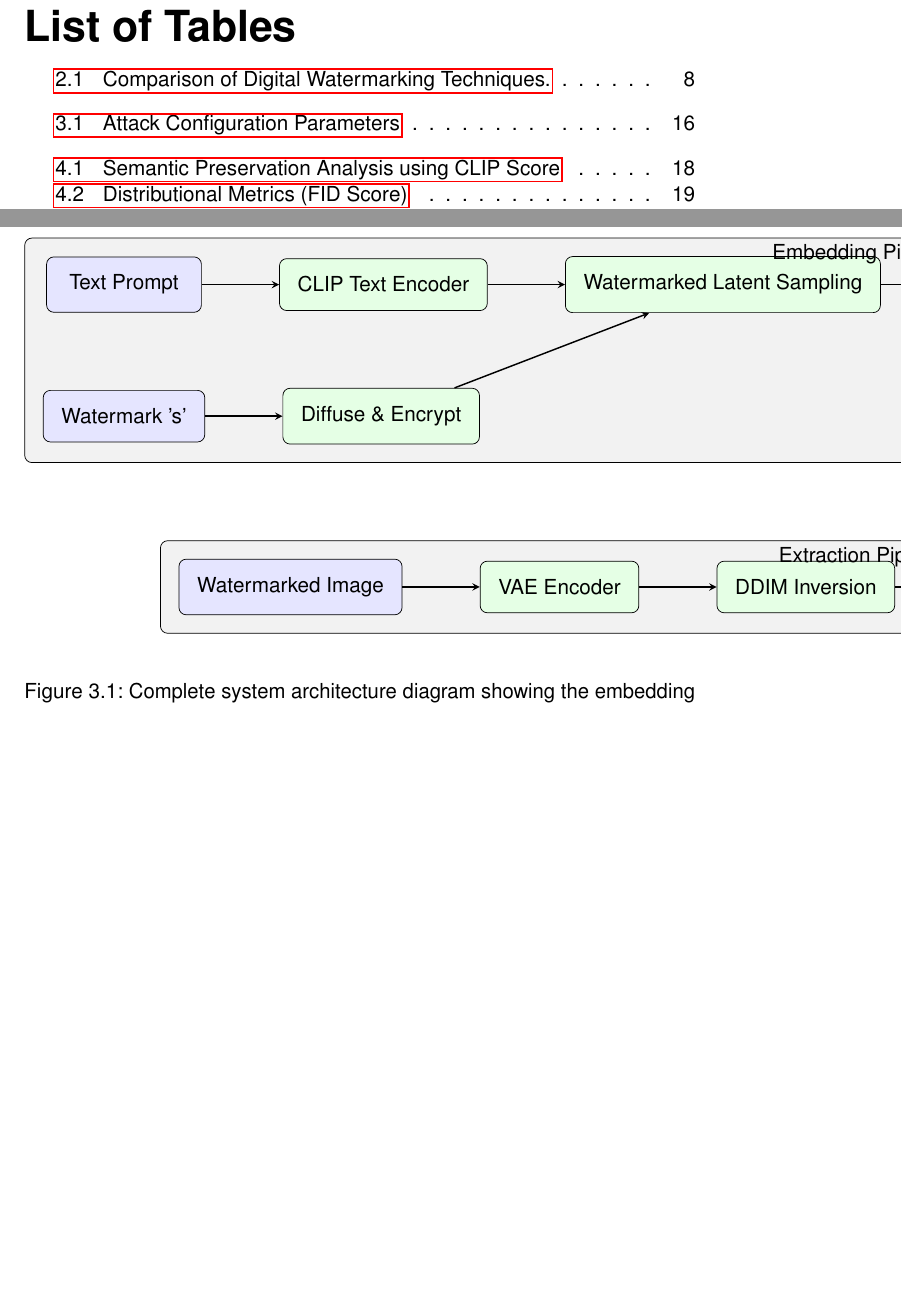
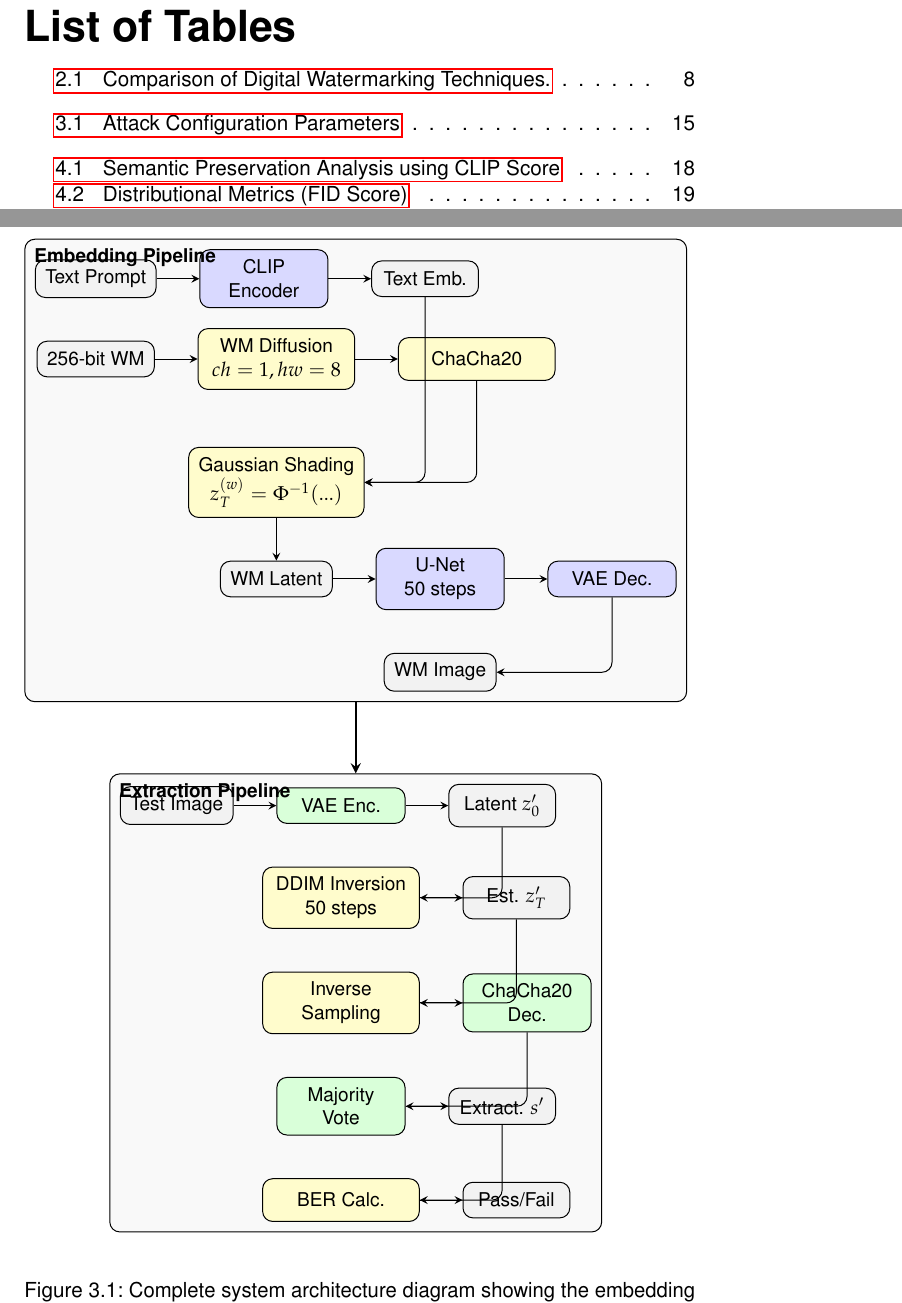
Before and after one commit to mischazay/Gen-AI-Watermark-Identification, a LaTeX thesis (Report.tex, which reads assets/architecture.tex): two parts of pages 6 and 23 of 46 before the commit and two parts of pages 6 and 27 of 46 after it, joined at a grey line, cut so that both start at the same text, the shorter picture padded with empty space. Compiled offline with pdfLaTeX.

Commit message:
refactor(architecture): redesign tikz diagram for better layout and detail
- Add resizebox wrapper to fit page margins
- Reduce node distances and font sizes for compactness
- Introduce specialized node styles (embedding, extraction, algorithm, data)
- Organize pipeline into labeled sections with better visual hierarchy
- Add technical parameters and more detailed pipeline steps
- Improve connections and layout to avoid overlaps

```diff
--- a/assets/architecture.tex
+++ b/assets/architecture.tex
@@ -1,50 +1,93 @@
+\resizebox{\textwidth}{!}{%
 \begin{tikzpicture}[
-    node distance=1.5cm,
-    box/.style={rectangle, draw, rounded corners, minimum width=3cm, minimum height=1cm, align=center, fill=blue!10},
-    process/.style={rectangle, draw, rounded corners, minimum width=3cm, minimum height=1cm, align=center, fill=green!10},
-    arrow/.style={thick,->,>=stealth}
+    node distance=0.8cm,
+    % Compact styles to fit within page margins
+    embedding/.style={rectangle, draw, rounded corners, minimum width=1.8cm, minimum height=0.5cm, align=center, fill=blue!15, font=\scriptsize},
+    extraction/.style={rectangle, draw, rounded corners, minimum width=1.8cm, minimum height=0.5cm, align=center, fill=green!15, font=\scriptsize},
+    algorithm/.style={rectangle, draw, rounded corners, minimum width=2.2cm, minimum height=0.6cm, align=center, fill=yellow!20, font=\scriptsize},
+    data/.style={rectangle, draw, rounded corners, minimum width=1.5cm, minimum height=0.5cm, align=center, fill=gray!10, font=\scriptsize},
+    arrow/.style={->,>=stealth},
+    section/.style={draw, rounded corners, fill=gray!5, inner sep=4pt}
 ]
 
-% Embedding Pipeline
-\node[draw, rounded corners, fill=gray!10, inner sep=10pt, label={[anchor=north]north:Embedding Pipeline}] (embedding) {
-    \begin{tikzpicture}[node distance=1.5cm]
-        % Nodes for embedding pipeline
-        \node[box] (prompt) {Text Prompt};
-        \node[process, right=of prompt] (encoder) {CLIP Text Encoder};
-        \node[box, below=of prompt] (watermark) {Watermark 's'};
-        \node[process, right=of watermark] (diffuse) {Diffuse \& Encrypt};
-        \node[process, right=of encoder] (sampling) {Watermarked Latent Sampling};
-        \node[process, right=of sampling] (denoising) {U-Net Denoising};
-        \node[process, right=of denoising] (decoder) {VAE Decoder};
-        \node[box, right=of decoder] (image) {Watermarked Image};
+% EMBEDDING PIPELINE (Top Section)
+\node[section, label={[anchor=north west, font=\scriptsize]north west:\textbf{Embedding Pipeline}}] (embedding_section) at (0,0) {
+    \begin{tikzpicture}[node distance=0.6cm]
+        % Row 1
+        \node[data] (prompt) {Text Prompt};
+        \node[embedding, right=of prompt] (clip_encoder) {CLIP\\Encoder};
+        \node[data, right=of clip_encoder] (text_emb) {Text Emb.};
 
-        % Connections for embedding pipeline
-        \draw[arrow] (prompt) -- (encoder);
-        \draw[arrow] (watermark) -- (diffuse);
-        \draw[arrow] (encoder) -- (sampling);
-        \draw[arrow] (diffuse) -- (sampling);
-        \draw[arrow] (sampling) -- (denoising);
-        \draw[arrow] (denoising) -- (decoder);
-        \draw[arrow] (decoder) -- (image);
+        % Row 2
+        \node[data, below=of prompt] (watermark_bits) {256-bit WM};
+        \node[algorithm, right=of watermark_bits] (diffusion) {WM Diffusion\\$ch=1, hw=8$};
+        \node[algorithm, right=of diffusion] (encryption) {ChaCha20};
+
+        % Row 3
+        \node[algorithm, below=0.8cm of diffusion] (gaussian_shading) {Gaussian Shading\\$z_T^{(w)} = \Phi^{-1}(...)$};
+
+        % Row 4
+        \node[data, below=of gaussian_shading] (watermarked_latent) {WM Latent};
+        \node[embedding, right=of watermarked_latent] (unet) {U-Net\\50 steps};
+        \node[embedding, right=of unet] (vae_dec) {VAE Dec.};
+
+        % Final output
+        \node[data, below=of unet] (wm_image) {WM Image};
+
+        % Simple direct connections to avoid overlaps
+        \draw[arrow] (prompt) -- (clip_encoder);
+        \draw[arrow] (clip_encoder) -- (text_emb);
+        \draw[arrow] (watermark_bits) -- (diffusion);
+        \draw[arrow] (diffusion) -- (encryption);
+        \draw[arrow] (encryption) |- (gaussian_shading);
+        \draw[arrow] (text_emb) |- (gaussian_shading);
+        \draw[arrow] (gaussian_shading) -- (watermarked_latent);
+        \draw[arrow] (watermarked_latent) -- (unet);
+        \draw[arrow] (unet) -- (vae_dec);
+        \draw[arrow] (vae_dec) |- (wm_image);
     \end{tikzpicture}
 };
 
-% Extraction Pipeline
-\node[draw, rounded corners, fill=gray!10, inner sep=10pt, below=1.5cm of embedding, label={[anchor=north]north:Extraction Pipeline}] (extraction) {
-    \begin{tikzpicture}[node distance=1.5cm]
-        % Nodes for extraction pipeline
-        \node[box] (wimage) {Watermarked Image};
-        \node[process, right=of wimage] (vae_encoder) {VAE Encoder};
-        \node[process, right=of vae_encoder] (ddim) {DDIM Inversion};
-        \node[process, right=of ddim] (recovery) {Watermark Recovery};
-        \node[box, right=of recovery] (recovered) {Recovered Watermark 's''};
+% EXTRACTION PIPELINE (Bottom Section)
+\node[section, below=1cm of embedding_section, label={[anchor=north west, font=\scriptsize]north west:\textbf{Extraction Pipeline}}] (extraction_section) {
+    \begin{tikzpicture}[node distance=0.6cm]
+        % Row 1
+        \node[data] (attacked_input) {Test Image};
+        \node[extraction, right=of attacked_input] (vae_encoder) {VAE Enc.};
+        \node[data, right=of vae_encoder] (latent_repr) {Latent $z_0'$};
 
-        % Connections for extraction pipeline
-        \draw[arrow] (wimage) -- (vae_encoder);
-        \draw[arrow] (vae_encoder) -- (ddim);
-        \draw[arrow] (ddim) -- (recovery);
-        \draw[arrow] (recovery) -- (recovered);
+        % Row 2
+        \node[algorithm, below=of vae_encoder] (ddim_inversion) {DDIM Inversion\\50 steps};
+        \node[data, right=of ddim_inversion] (estimated_latent) {Est. $z_T'$};
+
+        % Row 3
+        \node[algorithm, below=of ddim_inversion] (inverse_sampling) {Inverse\\Sampling};
+        \node[extraction, right=of inverse_sampling] (decryption) {ChaCha20\\Dec.};
+
+        % Row 4
+        \node[extraction, below=of inverse_sampling] (majority_voting) {Majority\\Vote};
+        \node[data, right=of majority_voting] (extracted_watermark) {Extract. $s'$};
+
+        % Row 5
+        \node[algorithm, below=of majority_voting] (ber_calculation) {BER Calc.};
+        \node[data, right=of ber_calculation] (detection_result) {Pass/Fail};
+
+        % Simple connections
+        \draw[arrow] (attacked_input) -- (vae_encoder);
+        \draw[arrow] (vae_encoder) -- (latent_repr);
+        \draw[arrow] (latent_repr) |- (ddim_inversion);
+        \draw[arrow] (ddim_inversion) -- (estimated_latent);
+        \draw[arrow] (estimated_latent) |- (inverse_sampling);
+        \draw[arrow] (inverse_sampling) -- (decryption);
+        \draw[arrow] (decryption) |- (majority_voting);
+        \draw[arrow] (majority_voting) -- (extracted_watermark);
+        \draw[arrow] (extracted_watermark) |- (ber_calculation);
+        \draw[arrow] (ber_calculation) -- (detection_result);
     \end{tikzpicture}
 };
 
+% Connect sections
+\draw[arrow, thick] (embedding_section.south) -- (extraction_section.north);
+
 \end{tikzpicture}
+}
```
